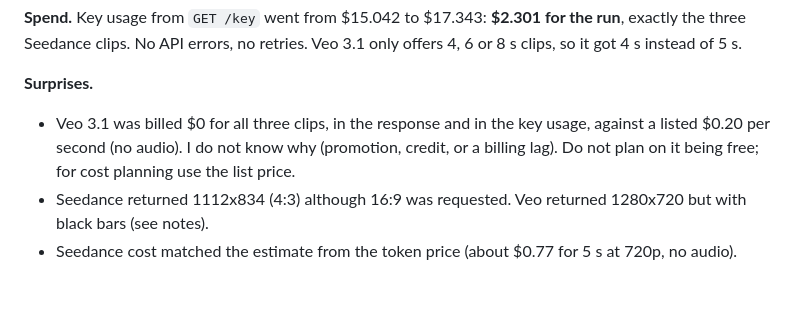
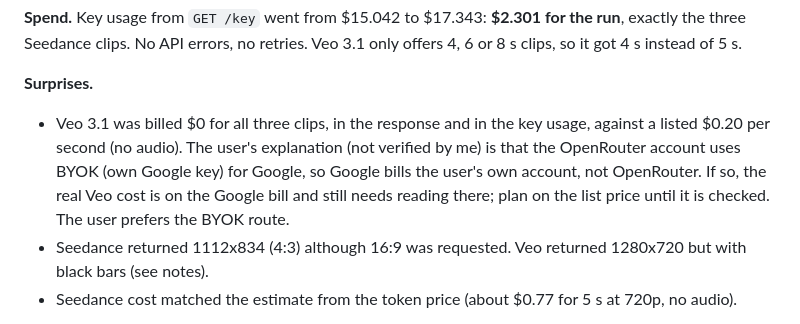
Before and after one commit to ThinkBuildMake/autohdr-photo-to-video, a Markdown page: docs/VIDEO_RESEARCH.md, the part around the change. Drawn GitHub-style; blank space fills up the shorter version.

Commit message:
Note BYOK as likely reason for $0 Veo billing
Co-Authored-By: Claude Sonnet 5.5 <noreply@anthropic.com>
Claude-Session: https://claude.ai/code/session_018mg3LDrxDE1YKbQNqqJEkR

```diff
--- a/docs/VIDEO_RESEARCH.md
+++ b/docs/VIDEO_RESEARCH.md
@@ -144,7 +144,7 @@ The reviewer's rows stay human judgment, as in `KEY_METRICS.md`; the system rows
 **Spend.** Key usage from `GET /key` went from $15.042 to $17.343: **$2.301 for the run**, exactly the three Seedance clips. No API errors, no retries. Veo 3.1 only offers 4, 6 or 8 s clips, so it got 4 s instead of 5 s.
 
 **Surprises.**
-- Veo 3.1 was billed $0 for all three clips, in the response and in the key usage, against a listed $0.20 per second (no audio). I do not know why (promotion, credit, or a billing lag). Do not plan on it being free; for cost planning use the list price.
+- Veo 3.1 was billed $0 for all three clips, in the response and in the key usage, against a listed $0.20 per second (no audio). The user's explanation (not verified by me) is that the OpenRouter account uses BYOK (own Google key) for Google, so Google bills the user's own account, not OpenRouter. If so, the real Veo cost is on the Google bill and still needs reading there; plan on the list price until it is checked. The user prefers the BYOK route.
 - Seedance returned 1112x834 (4:3) although 16:9 was requested. Veo returned 1280x720 but with black bars (see notes).
 - Seedance cost matched the estimate from the token price (about $0.77 for 5 s at 720p, no audio).
 
```
